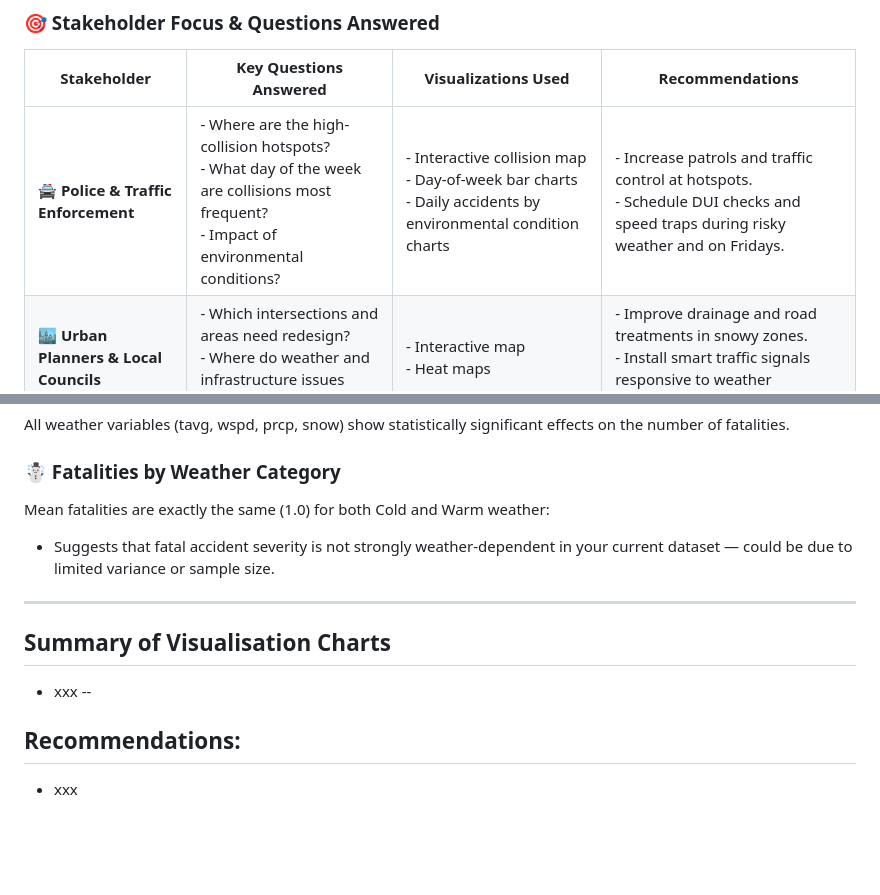
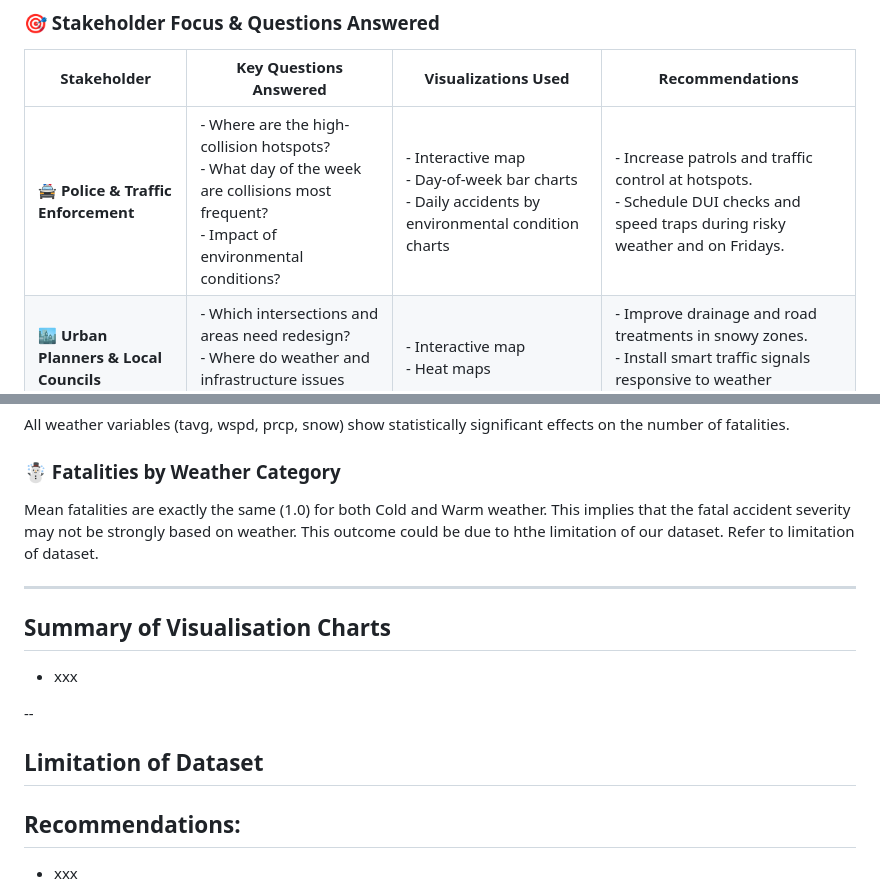
Before and after one commit to Eder-2024/Project_3_Exploring_Ottawa-s_Urban_Dynamics, a Markdown page: README.md, 2 parts joined by grey strips. Rendered like a GitHub page; blank space fills up the shorter version.

```diff
--- a/README.md
+++ b/README.md
@@ -39,7 +39,7 @@ Through insightful visualizations built with **Python, Pandas, Seaborn, Folium,
 
 | Stakeholder                         | Key Questions Answered                                                                                          | Visualizations Used                                                                 | Recommendations                                                                                                                                         |
 |------------------------------------|------------------------------------------------------------------------------------------------------------------|-------------------------------------------------------------------------------------|--------------------------------------------------------------------------------------------------------------------------------------------------------|
-| **🚔 Police & Traffic Enforcement** | - Where are the high-collision hotspots?<br>- What day of the week are collisions most frequent?<br>- Impact of environmental conditions? | - Interactive collision map<br>- Day-of-week bar charts<br>- Daily accidents by environmental condition charts | - Increase patrols and traffic control at hotspots.<br>- Schedule DUI checks and speed traps during risky weather and on Fridays.                      |
+| **🚔 Police & Traffic Enforcement** | - Where are the high-collision hotspots?<br>- What day of the week are collisions most frequent?<br>- Impact of environmental conditions? | - Interactive map<br>- Day-of-week bar charts<br>- Daily accidents by environmental condition charts | - Increase patrols and traffic control at hotspots.<br>- Schedule DUI checks and speed traps during risky weather and on Fridays.                      |
 | **🏙️ Urban Planners & Local Councils** | - Which intersections and areas need redesign?<br>- Where do weather and infrastructure issues intersect?        | - Interactive map<br>- Heat maps                                                  | - Improve drainage and road treatments in snowy zones.<br>- Install smart traffic signals responsive to weather conditions.                            |
 | **🚑 Emergency Services**          | - Where should emergency readiness be prioritized?<br>- What conditions lead to severe accidents?                | - Weather vs. accident severity charts                                             | - Allocate emergency resources near high-severity zones.<br>- Improve response readiness during hazardous weather.                                      |
 | **📢 Educational Campaigners**     | - When do drivers need awareness the most?<br>- How does weather affect safe driving behavior?                   | - Viridis-colored line plots<br>- Monthly trend charts<br>- Rush-hour analysis     | - Launch awareness campaigns in peak months and during rush hours.<br>- Tailor messages to weather-related risks.                                       |
@@ -141,15 +141,16 @@ All weather variables (tavg, wspd, prcp, snow) show statistically significant ef
 
 ### ☃️ Fatalities by Weather Category
 
-Mean fatalities are exactly the same (1.0) for both Cold and Warm weather:
-
-- Suggests that fatal accident severity is not strongly weather-dependent in your current dataset — could be due to limited variance or sample size.
+Mean fatalities are exactly the same (1.0) for both Cold and Warm weather. This implies that the fatal accident severity may not be strongly based on weather.
+This outcome could be due to hthe limitation of our dataset. Refer to limitation of dataset.
 
 ---
 ## Summary of Visualisation Charts
 - xxx
+
 --
 
+## Limitation of Dataset
 ## Recommendations:
 - xxx
 
```
